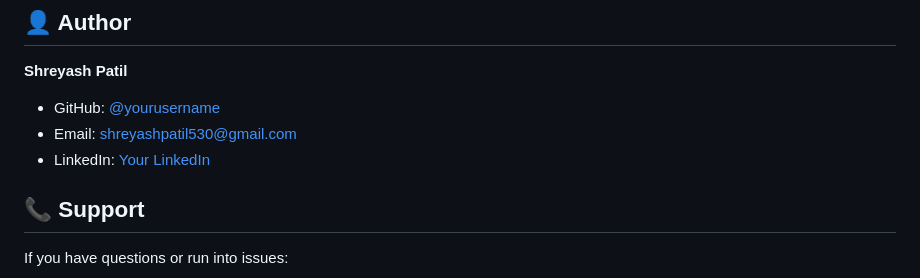
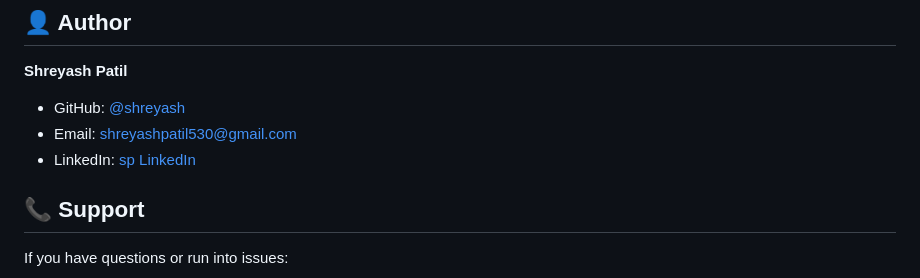
Before and after one commit to ShreyashPatil530/AI-Powered-Q-A-System, a Markdown page: README.md, the part around the change. Rendered like a GitHub page.

```diff
--- a/README.md
+++ b/README.md
@@ -397,9 +397,9 @@ This project is created for educational purposes as part of an internship assign
 ## 👤 Author
 
 **Shreyash Patil**
-- GitHub: [@yourusername](https://github.com/ShreyashPatil530)
+- GitHub: [@shreyash](https://github.com/ShreyashPatil530)
 - Email: shreyashpatil530@gmail.com
-- LinkedIn: [Your LinkedIn](https://www.linkedin.com/in/shreyash-patil-ba921737b/)
+- LinkedIn: [sp LinkedIn](https://www.linkedin.com/in/shreyash-patil-ba921737b/)
 
 ## 📞 Support
 
```
